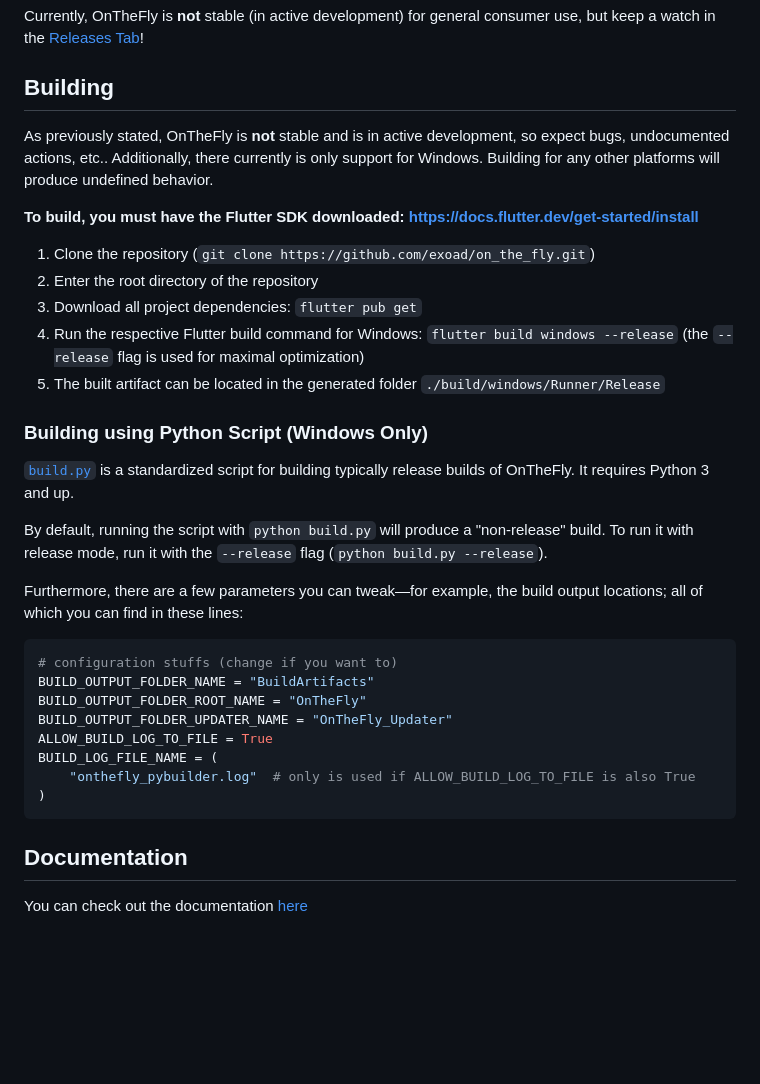
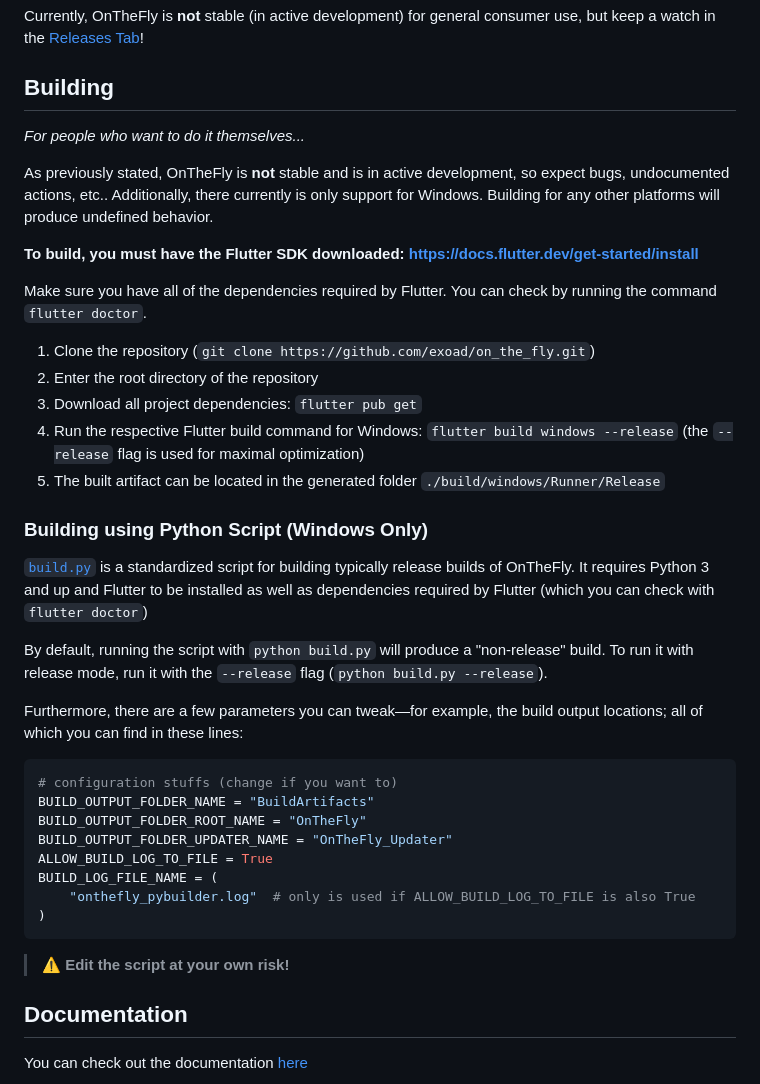
Before and after one commit to exoad/on_the_fly, a Markdown page: README.md, the part around the change. Rendered like a GitHub page; blank space fills up the shorter version.

Commit message:
Update README.md
Signed-off-by:  jackm <jackmeng0814@gmail.com>

````diff
--- a/README.md
+++ b/README.md
@@ -22,9 +22,13 @@ Currently, OnTheFly is **not** stable (in active development) for general consum
 
 ## Building
 
+*For people who want to do it themselves...*
+
 As previously stated, OnTheFly is **not** stable and is in active development, so expect bugs, undocumented actions, etc.. Additionally, there currently is only support for Windows. Building for any other platforms will produce undefined behavior.
 
 **To build, you must have the Flutter SDK downloaded: https://docs.flutter.dev/get-started/install**
+
+Make sure you have all of the dependencies required by Flutter. You can check by running the command `flutter doctor`.
 
 1. Clone the repository (`git clone https://github.com/exoad/on_the_fly.git`)
 2. Enter the root directory of the repository
@@ -34,7 +38,8 @@ As previously stated, OnTheFly is **not** stable and is in active development, s
 
 ### Building using Python Script (Windows Only)
 
-[`build.py`](./build.py) is a standardized script for building typically release builds of OnTheFly. It requires Python 3 and up.
+[`build.py`](./build.py) is a standardized script for building typically release builds of OnTheFly. It requires Python 3 and up and Flutter to be installed as well as dependencies required
+by Flutter (which you can check with `flutter doctor`)
 
 By default, running the script with `python build.py` will produce a "non-release" build. To run it with release mode, run it with the `--release` flag (`python build.py --release`).
 
@@ -50,6 +55,8 @@ BUILD_LOG_FILE_NAME = (
     "onthefly_pybuilder.log"  # only is used if ALLOW_BUILD_LOG_TO_FILE is also True
 )
 ```
+
+> ⚠️ **Edit the script at your own risk!**
 
 ## Documentation
 
````
